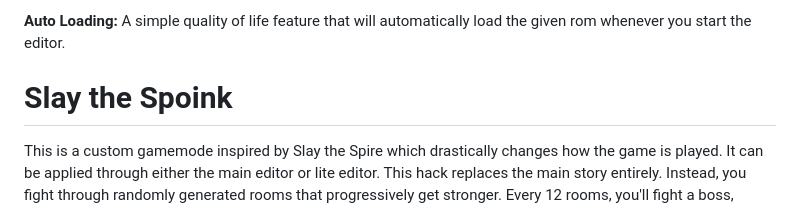
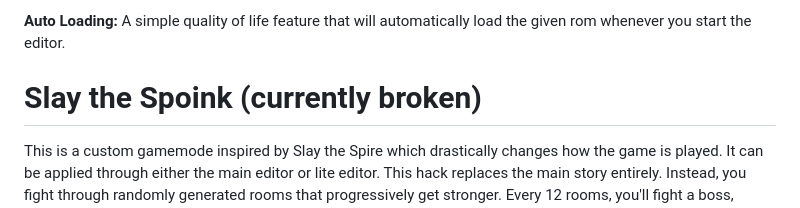
Before and after one commit to FrostFalcon/FrostsBlackWhite2Editor, a Markdown page: README.md, the part around the change. Drawn GitHub-style.

```diff
--- a/README.md
+++ b/README.md
@@ -32,7 +32,7 @@ __NARC Replace:__ NARCs are a special file type used to store data in roms. They
 
 __Auto Loading:__ A simple quality of life feature that will automatically load the given rom whenever you start the editor.
 
-# Slay the Spoink
+# Slay the Spoink (currently broken)
 
 This is a custom gamemode inspired by Slay the Spire which drastically changes how the game is played. It can be applied through either the main editor or lite editor. This hack replaces the main story entirely. Instead, you fight through randomly generated rooms that progressively get stronger. Every 12 rooms, you'll fight a boss, ending with either Iris or Ghetsis.
 
```
